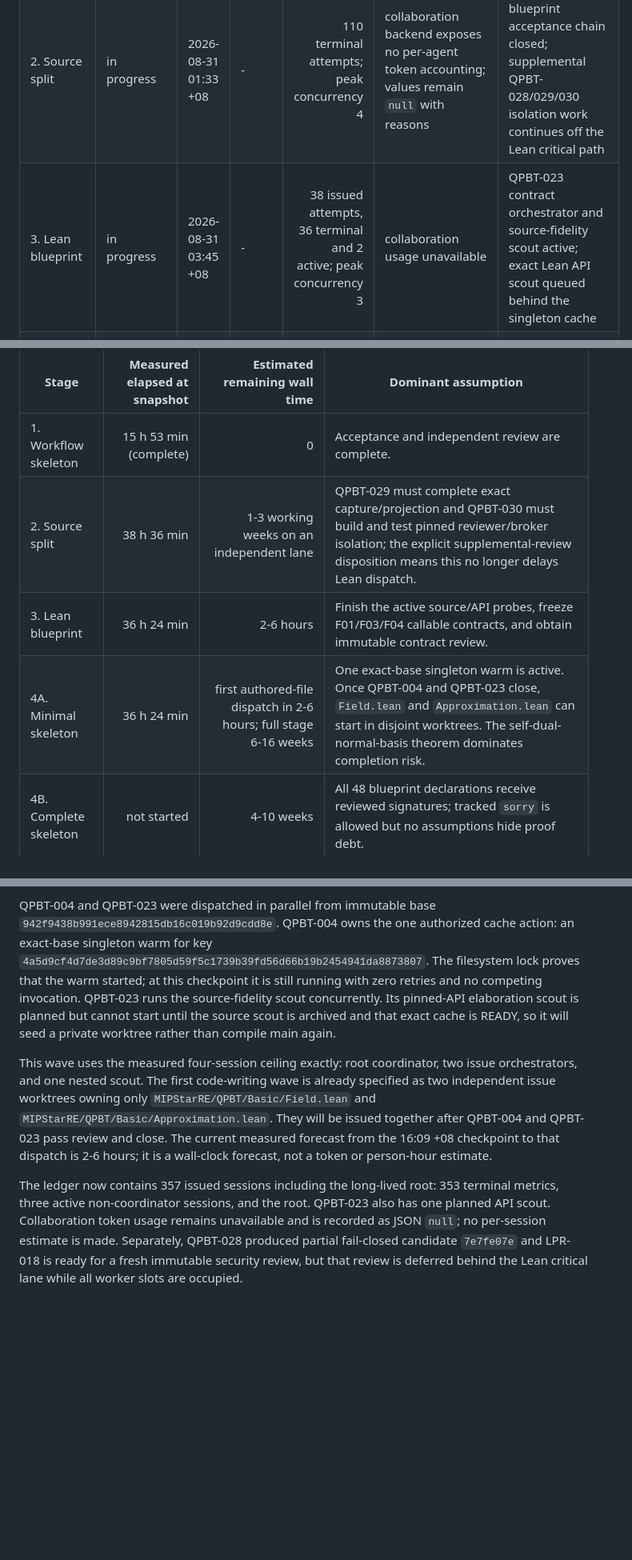
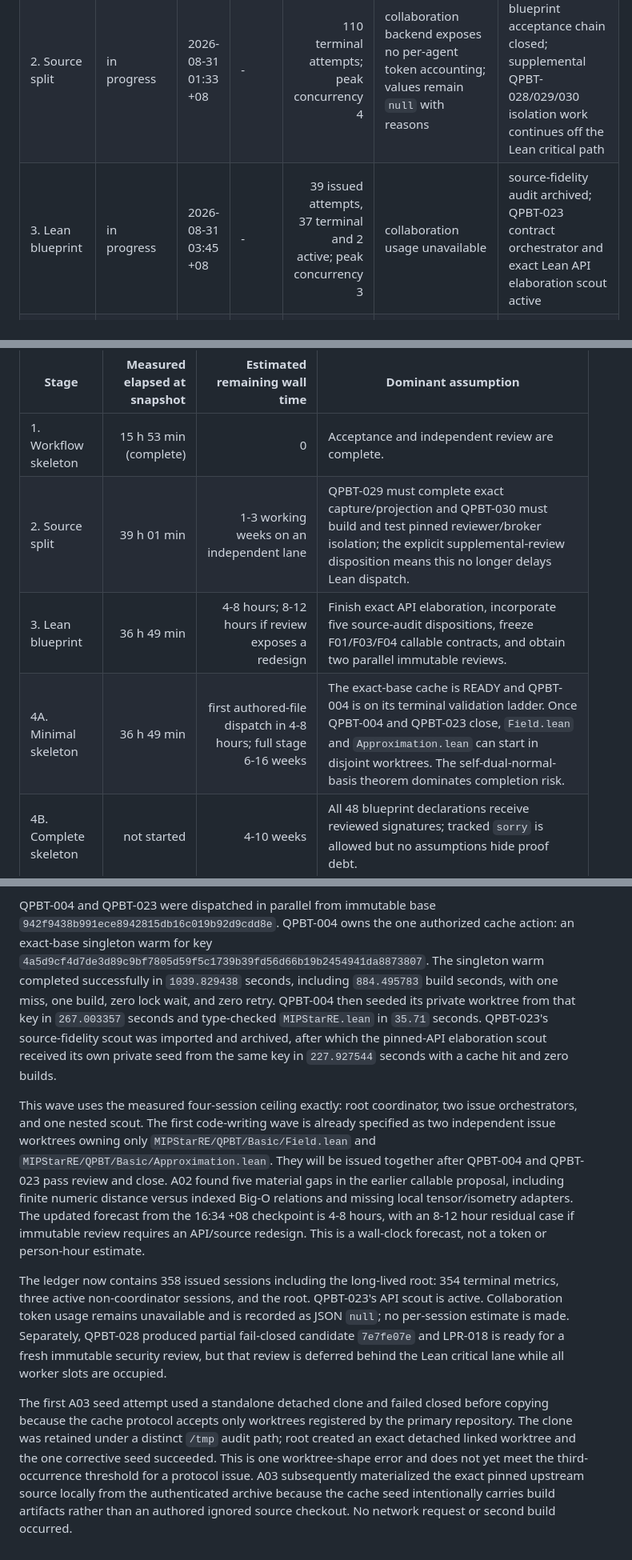
Before and after one commit to Dengnifer/MIPStarRE-B, a Markdown page: research/report.md, 3 parts joined by grey strips. Shown at 80% size. Drawn GitHub-style; blank space fills up the shorter version.

Commit message:
docs(research): revise first Lean dispatch forecast

```diff
--- a/research/report.md
+++ b/research/report.md
@@ -28,7 +28,7 @@ availability reasons rather than receiving estimates.
 | --- | --- | --- | --- | ---: | --- | --- |
 | 1. Workflow skeleton | completed | 2026-08-30 09:31 +08 | 2026-08-31 01:25 +08 | 35 including root | 5 completed CLI sessions exposed usage; collaboration/root totals unavailable | protocols, ledgers, local tooling, frozen-review harness |
 | 2. Source split | in progress | 2026-08-31 01:33 +08 | - | 110 terminal attempts; peak concurrency 4 | collaboration backend exposes no per-agent token accounting; values remain `null` with reasons | source and blueprint acceptance chain closed; supplemental QPBT-028/029/030 isolation work continues off the Lean critical path |
-| 3. Lean blueprint | in progress | 2026-08-31 03:45 +08 | - | 38 issued attempts, 36 terminal and 2 active; peak concurrency 3 | collaboration usage unavailable | QPBT-023 contract orchestrator and source-fidelity scout active; exact Lean API scout queued behind the singleton cache |
+| 3. Lean blueprint | in progress | 2026-08-31 03:45 +08 | - | 39 issued attempts, 37 terminal and 2 active; peak concurrency 3 | collaboration usage unavailable | source-fidelity audit archived; QPBT-023 contract orchestrator and exact Lean API elaboration scout active |
 | 4A. Minimal skeleton | in progress | 2026-08-31 03:45 +08 | - | 174 issued attempts, 173 terminal and 1 active; peak concurrency 4 | collaboration usage unavailable | QPBT-004 exact-base cache/foundation closure active; first two disjoint Lean files are queued behind QPBT-004 and QPBT-023 |
 | 4B. Complete skeleton | planned | - | - | 0 | - | - |
 | 4C. Proofs | planned | - | - | 0 | - | - |
@@ -46,9 +46,9 @@ hot-main build remains a singleton.
 | Stage | Measured elapsed at snapshot | Estimated remaining wall time | Dominant assumption |
 | --- | ---: | ---: | --- |
 | 1. Workflow skeleton | 15 h 53 min (complete) | 0 | Acceptance and independent review are complete. |
-| 2. Source split | 38 h 36 min | 1-3 working weeks on an independent lane | QPBT-029 must complete exact capture/projection and QPBT-030 must build and test pinned reviewer/broker isolation; the explicit supplemental-review disposition means this no longer delays Lean dispatch. |
-| 3. Lean blueprint | 36 h 24 min | 2-6 hours | Finish the active source/API probes, freeze F01/F03/F04 callable contracts, and obtain immutable contract review. |
-| 4A. Minimal skeleton | 36 h 24 min | first authored-file dispatch in 2-6 hours; full stage 6-16 weeks | One exact-base singleton warm is active. Once QPBT-004 and QPBT-023 close, `Field.lean` and `Approximation.lean` can start in disjoint worktrees. The self-dual-normal-basis theorem dominates completion risk. |
+| 2. Source split | 39 h 01 min | 1-3 working weeks on an independent lane | QPBT-029 must complete exact capture/projection and QPBT-030 must build and test pinned reviewer/broker isolation; the explicit supplemental-review disposition means this no longer delays Lean dispatch. |
+| 3. Lean blueprint | 36 h 49 min | 4-8 hours; 8-12 hours if review exposes a redesign | Finish exact API elaboration, incorporate five source-audit dispositions, freeze F01/F03/F04 callable contracts, and obtain two parallel immutable reviews. |
+| 4A. Minimal skeleton | 36 h 49 min | first authored-file dispatch in 4-8 hours; full stage 6-16 weeks | The exact-base cache is READY and QPBT-004 is on its terminal validation ladder. Once QPBT-004 and QPBT-023 close, `Field.lean` and `Approximation.lean` can start in disjoint worktrees. The self-dual-normal-basis theorem dominates completion risk. |
 | 4B. Complete skeleton | not started | 4-10 weeks | All 48 blueprint declarations receive reviewed signatures; tracked `sorry` is allowed but no assumptions hide proof debt. |
 | 4C. Proofs | not started | 18-48 months | External theorem boundaries are admissible where declared and the rigidity/LDT dependencies do not require foundational redevelopment. |
 | 5. Final audit | not started | 3-8 weeks | Statements remain stable and full build/declaration synchronization does not expose late source gaps. |
@@ -1112,25 +1112,40 @@ QPBT-004 and QPBT-023 were dispatched in parallel from immutable base
 `942f9438b991ece8942815db16c019b92d9cdd8e`. QPBT-004 owns the one authorized
 cache action: an exact-base singleton warm for key
 `4a5d9cf4d7de3d89c9bf7805d59f5c1739b39fd56d66b19b2454941da8873807`.
-The filesystem lock proves that the warm started; at this checkpoint it is
-still running with zero retries and no competing invocation. QPBT-023 runs the
-source-fidelity scout concurrently. Its pinned-API elaboration scout is planned
-but cannot start until the source scout is archived and that exact cache is
-READY, so it will seed a private worktree rather than compile main again.
+The singleton warm completed successfully in `1039.829438` seconds, including
+`884.495783` build seconds, with one miss, one build, zero lock wait, and zero
+retry. QPBT-004 then seeded its private worktree from that key in `267.003357`
+seconds and type-checked `MIPStarRE.lean` in `35.71` seconds. QPBT-023's
+source-fidelity scout was imported and archived, after which the pinned-API
+elaboration scout received its own private seed from the same key in
+`227.927544` seconds with a cache hit and zero builds.
 
 This wave uses the measured four-session ceiling exactly: root coordinator,
 two issue orchestrators, and one nested scout. The first code-writing wave is
 already specified as two independent issue worktrees owning only
 `MIPStarRE/QPBT/Basic/Field.lean` and
 `MIPStarRE/QPBT/Basic/Approximation.lean`. They will be issued together after
-QPBT-004 and QPBT-023 pass review and close. The current measured forecast from
-the 16:09 +08 checkpoint to that dispatch is 2-6 hours; it is a wall-clock
+QPBT-004 and QPBT-023 pass review and close. A02 found five material gaps in the
+earlier callable proposal, including finite numeric distance versus indexed
+Big-O relations and missing local tensor/isometry adapters. The updated
+forecast from the 16:34 +08 checkpoint is 4-8 hours, with an 8-12 hour residual
+case if immutable review requires an API/source redesign. This is a wall-clock
 forecast, not a token or person-hour estimate.
 
-The ledger now contains 357 issued sessions including the long-lived root:
-353 terminal metrics, three active non-coordinator sessions, and the root.
-QPBT-023 also has one planned API scout. Collaboration token usage remains
+The ledger now contains 358 issued sessions including the long-lived root:
+354 terminal metrics, three active non-coordinator sessions, and the root.
+QPBT-023's API scout is active. Collaboration token usage remains
 unavailable and is recorded as JSON `null`; no per-session estimate is made.
 Separately, QPBT-028 produced partial fail-closed candidate `7e7fe07e` and
 LPR-018 is ready for a fresh immutable security review, but that review is
 deferred behind the Lean critical lane while all worker slots are occupied.
+
+The first A03 seed attempt used a standalone detached clone and failed closed
+before copying because the cache protocol accepts only worktrees registered by
+the primary repository. The clone was retained under a distinct `/tmp` audit
+path; root created an exact detached linked worktree and the one corrective seed
+succeeded. This is one worktree-shape error and does not yet meet the
+third-occurrence threshold for a protocol issue. A03 subsequently materialized
+the exact pinned upstream source locally from the authenticated archive because
+the cache seed intentionally carries build artifacts rather than an authored
+ignored source checkout. No network request or second build occurred.
```
Also changed, not shown: other parts of research/report.md (+1 -1 lines).
